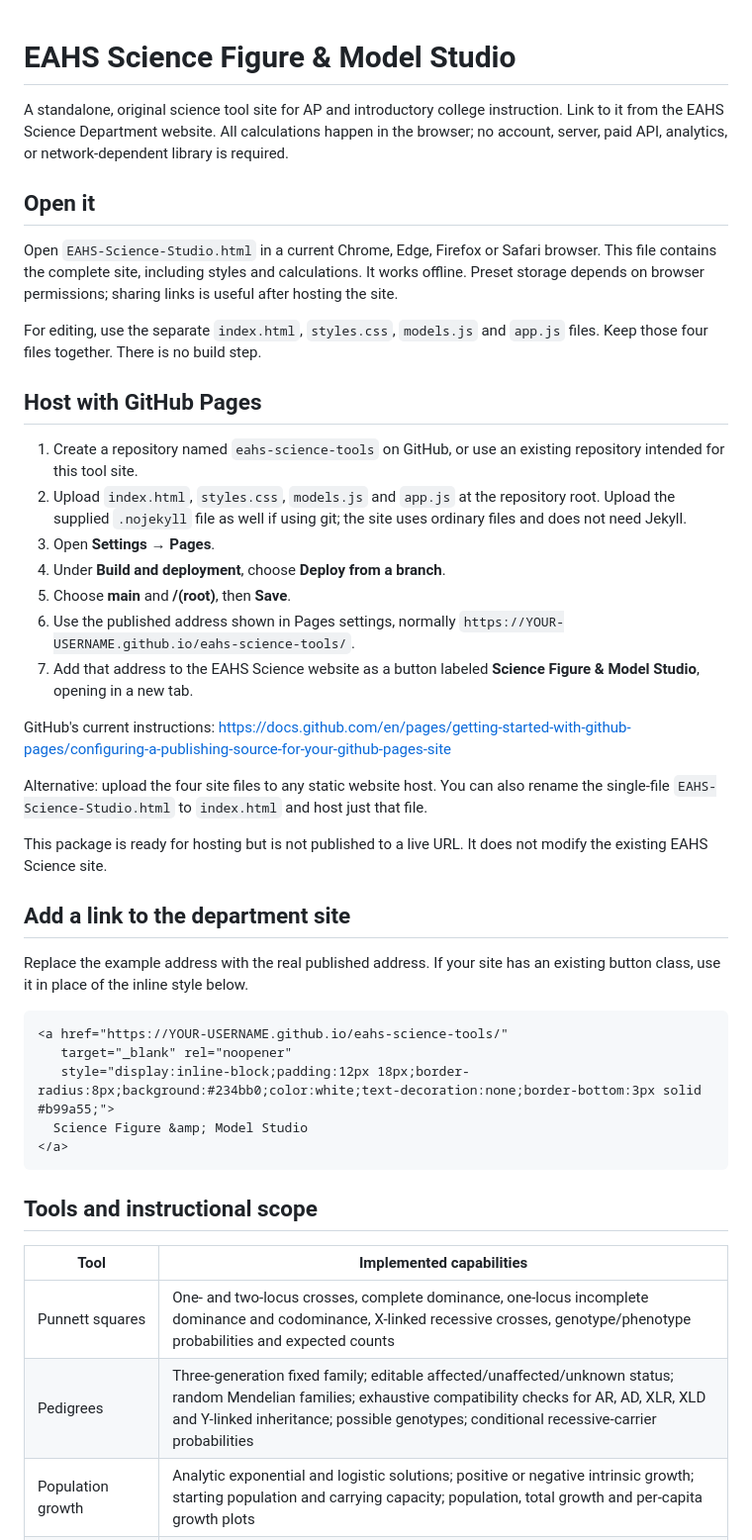
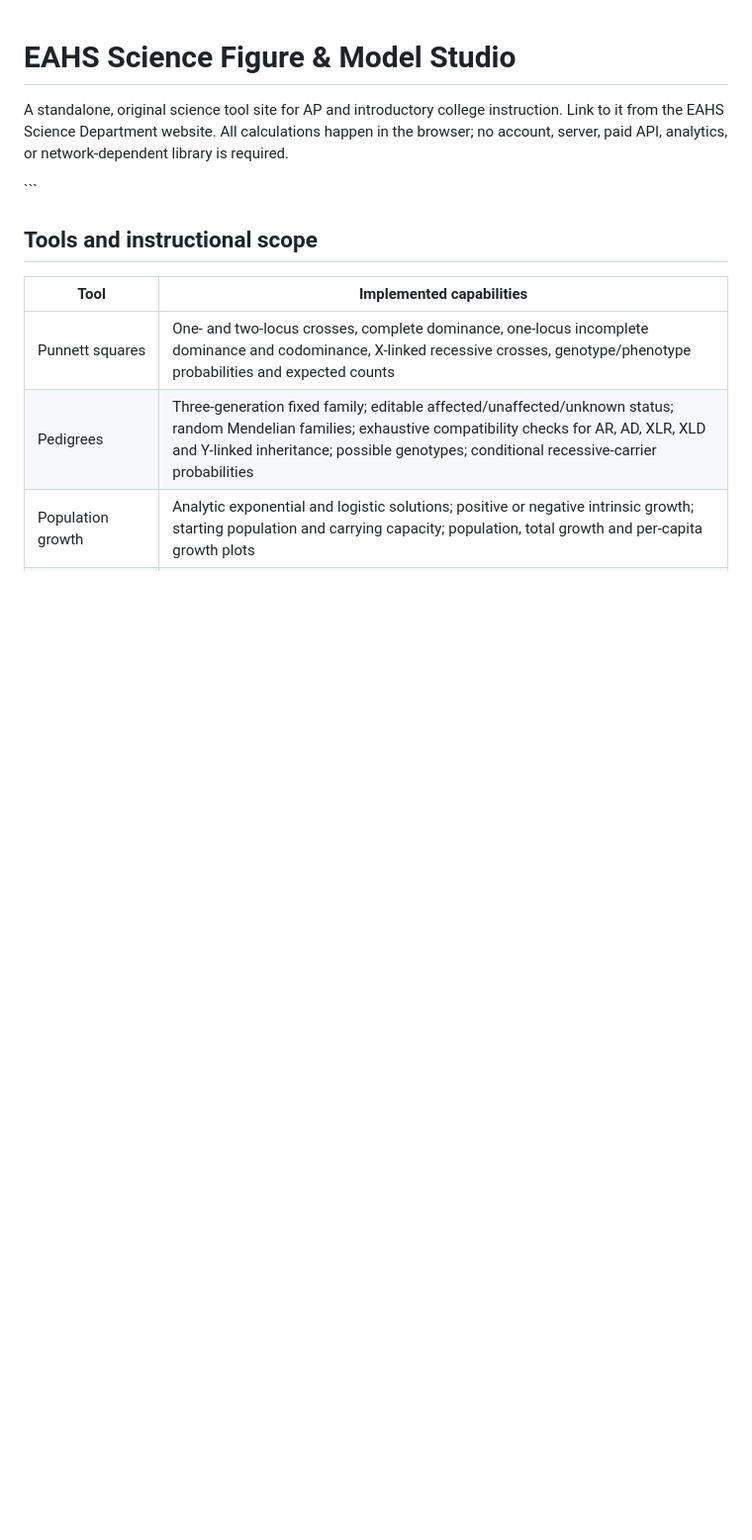
Before and after one commit to Zelensky-EA/EAHSScience-Studio, a Markdown page: README.md, the part around the change. Shown at 99% size. Rendered like a GitHub page; blank space fills up the shorter version.

````diff
--- a/README.md
+++ b/README.md
@@ -2,37 +2,6 @@
 
 A standalone, original science tool site for AP and introductory college instruction. Link to it from the EAHS Science Department website. All calculations happen in the browser; no account, server, paid API, analytics, or network-dependent library is required.
 
-## Open it
-
-Open `EAHS-Science-Studio.html` in a current Chrome, Edge, Firefox or Safari browser. This file contains the complete site, including styles and calculations. It works offline. Preset storage depends on browser permissions; sharing links is useful after hosting the site.
-
-For editing, use the separate `index.html`, `styles.css`, `models.js` and `app.js` files. Keep those four files together. There is no build step.
-
-## Host with GitHub Pages
-
-1. Create a repository named `eahs-science-tools` on GitHub, or use an existing repository intended for this tool site.
-2. Upload `index.html`, `styles.css`, `models.js` and `app.js` at the repository root. Upload the supplied `.nojekyll` file as well if using git; the site uses ordinary files and does not need Jekyll.
-3. Open **Settings → Pages**.
-4. Under **Build and deployment**, choose **Deploy from a branch**.
-5. Choose **main** and **/(root)**, then **Save**.
-6. Use the published address shown in Pages settings, normally `https://YOUR-USERNAME.github.io/eahs-science-tools/`.
-7. Add that address to the EAHS Science website as a button labeled **Science Figure & Model Studio**, opening in a new tab.
-
-GitHub's current instructions: https://docs.github.com/en/pages/getting-started-with-github-pages/configuring-a-publishing-source-for-your-github-pages-site
-
-Alternative: upload the four site files to any static website host. You can also rename the single-file `EAHS-Science-Studio.html` to `index.html` and host just that file.
-
-This package is ready for hosting but is not published to a live URL. It does not modify the existing EAHS Science site.
-
-## Add a link to the department site
-
-Replace the example address with the real published address. If your site has an existing button class, use it in place of the inline style below.
-
-```html
-<a href="https://YOUR-USERNAME.github.io/eahs-science-tools/"
-   target="_blank" rel="noopener"
-   style="display:inline-block;padding:12px 18px;border-radius:8px;background:#234bb0;color:white;text-decoration:none;border-bottom:3px solid #b99a55;">
-  Science Figure &amp; Model Studio
 </a>
 ```
 
````
